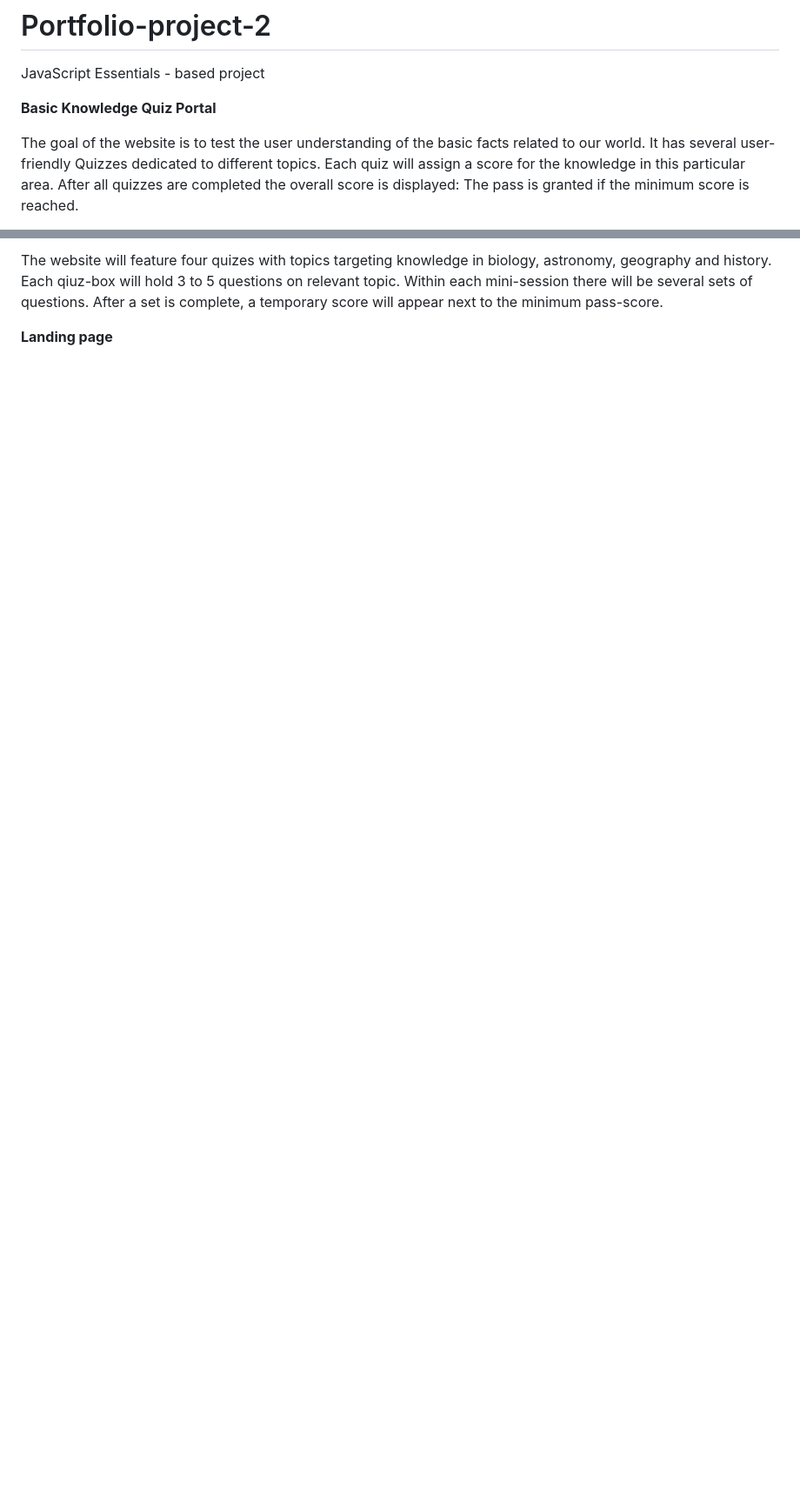
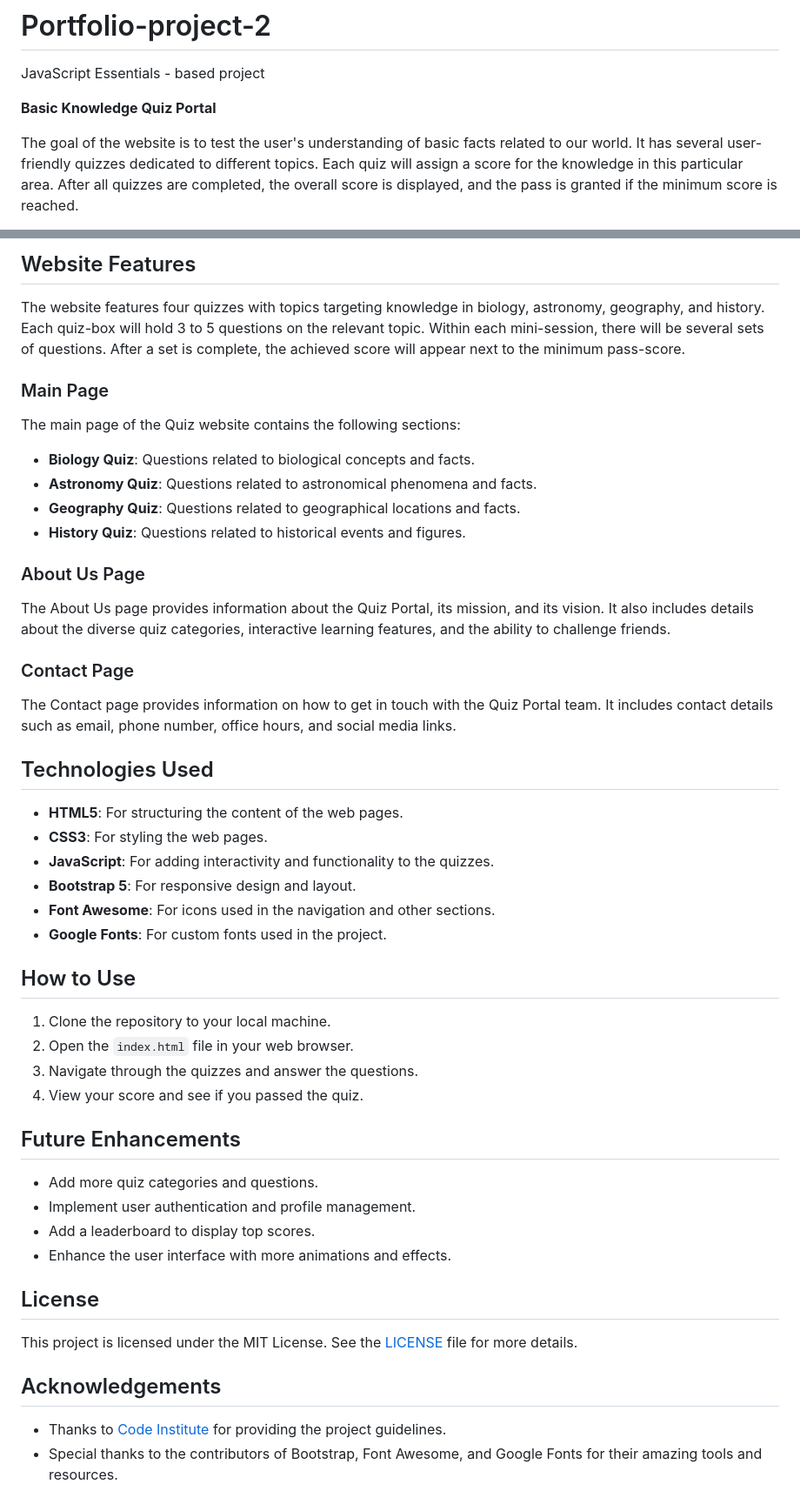
Before and after one commit to AlexeyKopchinskiy/Portfolio-project-2, a Markdown page: README.md, 2 parts joined by grey strips. Shown: that part at 87% size. GitHub-like rendering; blank space fills up the shorter version.

Commit message:
Create snapshot images for README.md file and initial ready.md text

```diff
--- a/README.md
+++ b/README.md
@@ -3,5 +3,5 @@ JavaScript Essentials - based project
 
 **Basic Knowledge Quiz Portal**
 
-The goal of the website is to test the user understanding of the basic facts related to our world. It has several user-friendly Quizzes dedicated to different topics. Each quiz will assign a score for the knowledge in this particular area. After all quizzes are completed the overall score is displayed: The pass is granted if the minimum score is reached.
+The goal of the website is to test the user's understanding of basic facts related to our world. It has several user-friendly quizzes dedicated to different topics. Each quiz will assign a score for the knowledge in this particular area. After all quizzes are completed, the overall score is displayed, and the pass is granted if the minimum score is reached.
 
@@ -9,4 +9,52 @@ The goal of the website is to test the user understanding of the basic facts rel
 
-The website will feature four quizes with topics targeting knowledge in biology, astronomy, geography and history. Each qiuz-box will hold 3 to 5 questions on relevant topic. Within each mini-session there will be several sets of questions. After a set is complete, a temporary score will appear next to the minimum pass-score.
+## Website Features
 
-**Landing page**
+The website features four quizzes with topics targeting knowledge in biology, astronomy, geography, and history. Each quiz-box will hold 3 to 5 questions on the relevant topic. Within each mini-session, there will be several sets of questions. After a set is complete, the achieved score will appear next to the minimum pass-score.
+
+### Main Page
+
+The main page of the Quiz website contains the following sections:
+- **Biology Quiz**: Questions related to biological concepts and facts.
+- **Astronomy Quiz**: Questions related to astronomical phenomena and facts.
+- **Geography Quiz**: Questions related to geographical locations and facts.
+- **History Quiz**: Questions related to historical events and figures.
+
+### About Us Page
+
+The About Us page provides information about the Quiz Portal, its mission, and its vision. It also includes details about the diverse quiz categories, interactive learning features, and the ability to challenge friends.
+
+### Contact Page
+
+The Contact page provides information on how to get in touch with the Quiz Portal team. It includes contact details such as email, phone number, office hours, and social media links.
+
+## Technologies Used
+
+- **HTML5**: For structuring the content of the web pages.
+- **CSS3**: For styling the web pages.
+- **JavaScript**: For adding interactivity and functionality to the quizzes.
+- **Bootstrap 5**: For responsive design and layout.
+- **Font Awesome**: For icons used in the navigation and other sections.
+- **Google Fonts**: For custom fonts used in the project.
+
+## How to Use
+
+1. Clone the repository to your local machine.
+2. Open the `index.html` file in your web browser.
+3. Navigate through the quizzes and answer the questions.
+4. View your score and see if you passed the quiz.
+
+## Future Enhancements
+
+- Add more quiz categories and questions.
+- Implement user authentication and profile management.
+- Add a leaderboard to display top scores.
+- Enhance the user interface with more animations and effects.
+
+## License
+
+This project is licensed under the MIT License. See the [LICENSE](LICENSE) file for more details.
+
+## Acknowledgements
+
+- Thanks to [Code Institute](https://codeinstitute.net/) for providing the project guidelines.
+- Special thanks to the contributors of Bootstrap, Font Awesome, and Google Fonts for their amazing tools and resources.
```
Also changed, not shown: other parts of README.md (+1 -1 lines), assets/images/readme/Quiz-portal-snapshot1.jpg (added), assets/images/readme/Responcive-snapshot.png (added), 1 other file.
